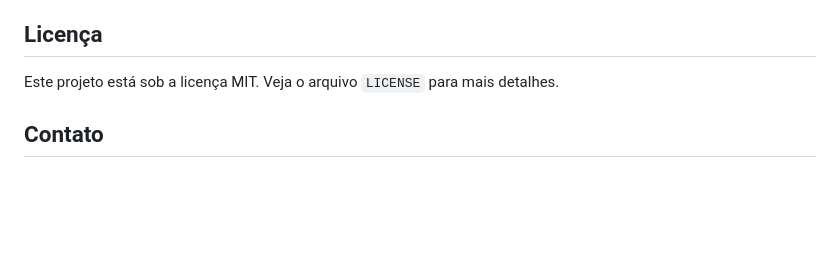
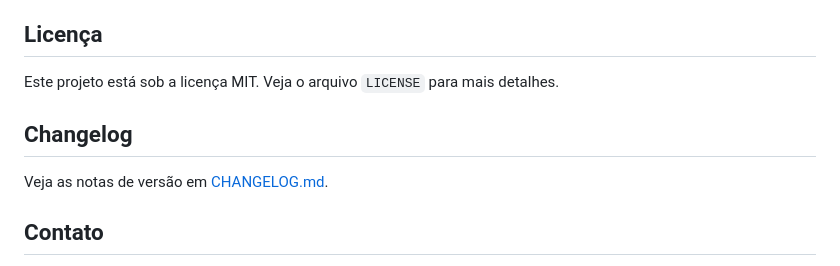
Before and after one commit to kamuz-01/AgroFraiburgo, a Markdown page: README.md, the part around the change. Drawn GitHub-style; blank space fills up the shorter version.

```diff
--- a/README.md
+++ b/README.md
@@ -188,6 +188,10 @@ Contributions são bem-vindas! Para contribuir com o projeto, siga os passos aba
 
 Este projeto está sob a licença MIT. Veja o arquivo `LICENSE` para mais detalhes.
 
+## Changelog
+
+Veja as notas de versão em [CHANGELOG.md](CHANGELOG.md).
+
 ## Contato
 
 - 🧑🏽‍💻 **Karli De Jesus Munoz Manzano**
```
Also changed, not shown: CHANGELOG.md (added, +47 -0 lines).
